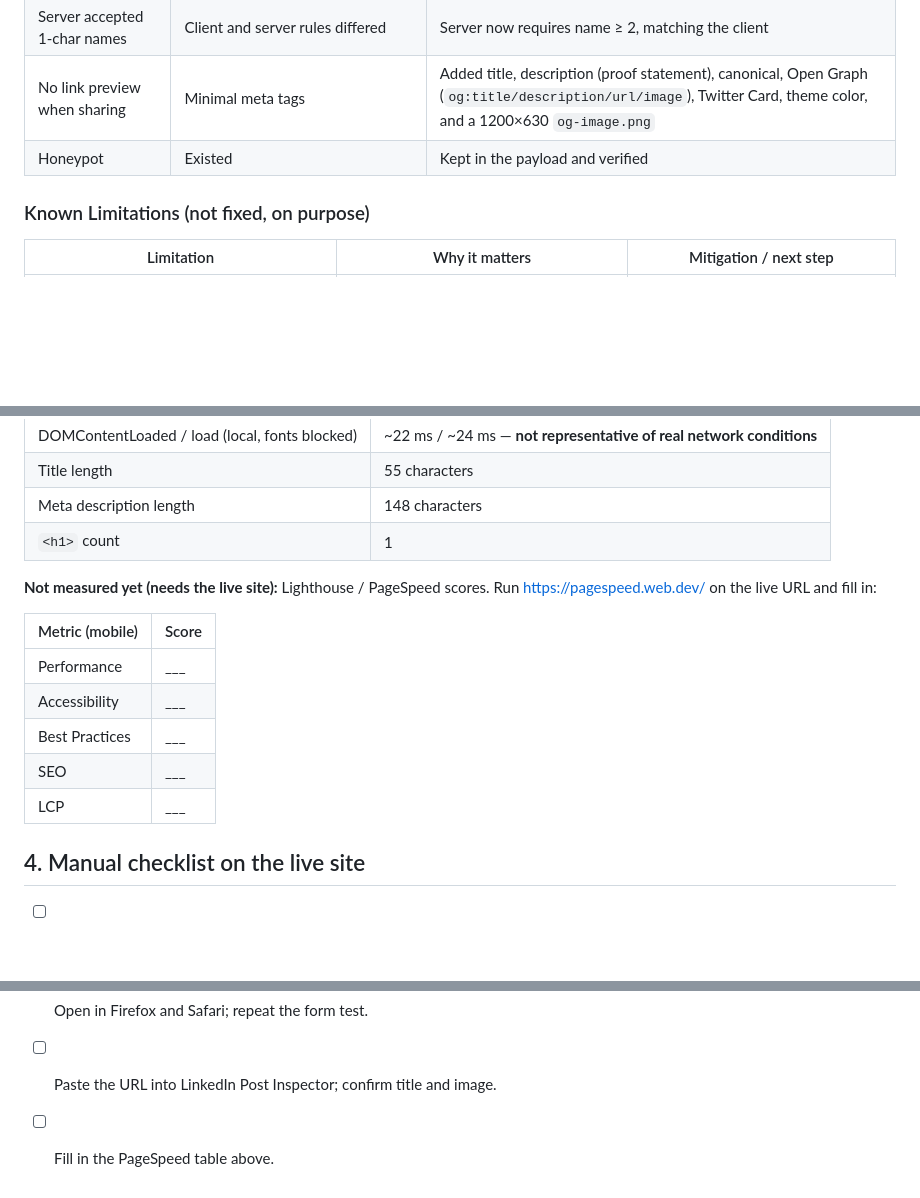
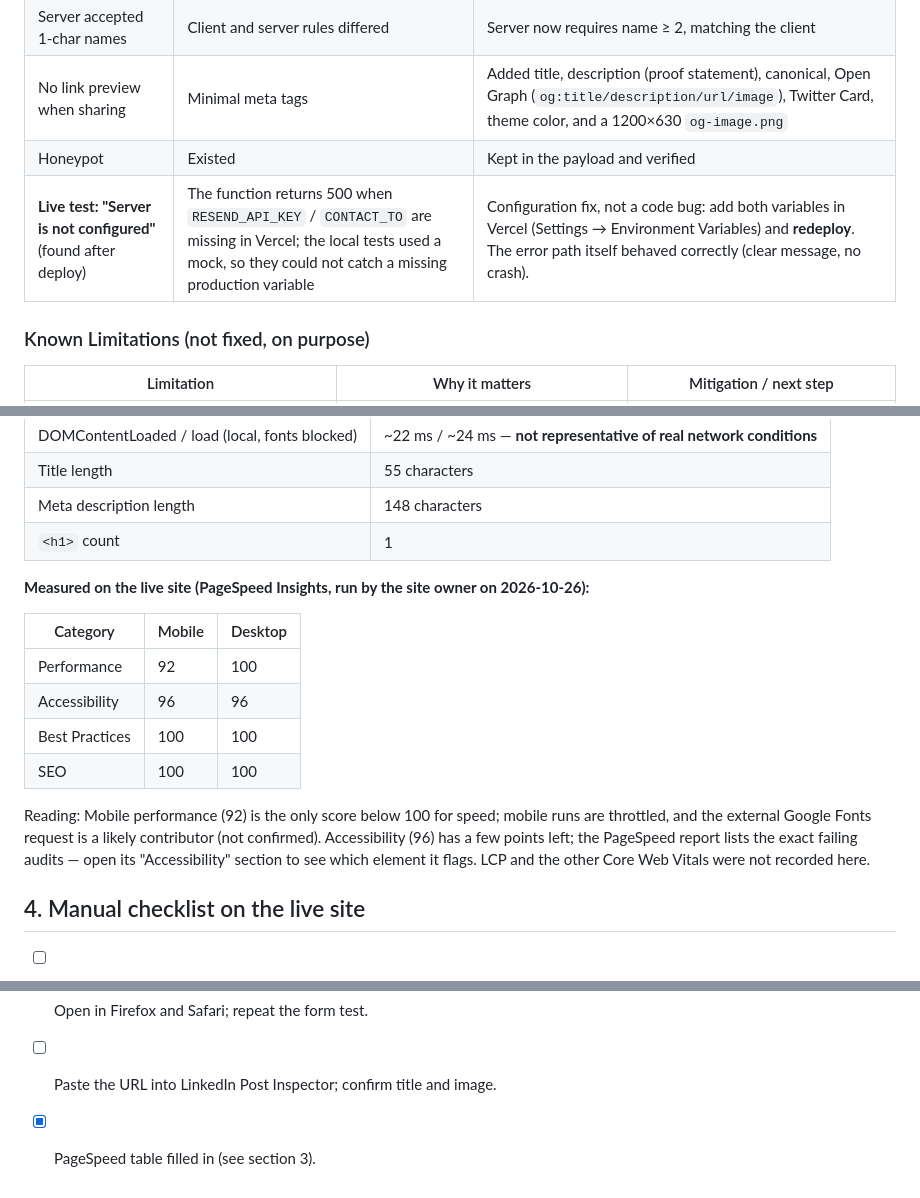
Before and after one commit to matiasdibe23-sys/aidib-portfolio, a Markdown page: work/outputs/pf08_hardening_review.md, 3 parts joined by grey strips. Rendered like a GitHub page; blank space fills up the shorter version.

Commit message:
Add PageSpeed results to hardening review

```diff
--- a/work/outputs/pf08_hardening_review.md
+++ b/work/outputs/pf08_hardening_review.md
@@ -52,6 +52,7 @@
 | Server accepted 1-char names | Client and server rules differed | Server now requires name ≥ 2, matching the client |
 | No link preview when sharing | Minimal meta tags | Added title, description (proof statement), canonical, Open Graph (`og:title/description/url/image`), Twitter Card, theme color, and a 1200×630 `og-image.png` |
 | Honeypot | Existed | Kept in the payload and verified |
+| **Live test: "Server is not configured"** (found after deploy) | The function returns 500 when `RESEND_API_KEY` / `CONTACT_TO` are missing in Vercel; the local tests used a mock, so they could not catch a missing production variable | Configuration fix, not a code bug: add both variables in Vercel (Settings → Environment Variables) and **redeploy**. The error path itself behaved correctly (clear message, no crash). |
 
 ### Known Limitations (not fixed, on purpose)
 
@@ -84,15 +85,16 @@ Not applicable: this site does **not** load Tailwind or any JS framework from a
 | Meta description length | 148 characters |
 | `<h1>` count | 1 |
 
-**Not measured yet (needs the live site):** Lighthouse / PageSpeed scores. Run https://pagespeed.web.dev/ on the live URL and fill in:
+**Measured on the live site (PageSpeed Insights, run by the site owner on 2026-10-26):**
 
-| Metric (mobile) | Score |
-|-----------------|-------|
-| Performance | ___ |
-| Accessibility | ___ |
-| Best Practices | ___ |
-| SEO | ___ |
-| LCP | ___ |
+| Category | Mobile | Desktop |
+|----------|--------|---------|
+| Performance | 92 | 100 |
+| Accessibility | 96 | 96 |
+| Best Practices | 100 | 100 |
+| SEO | 100 | 100 |
+
+Reading: Mobile performance (92) is the only score below 100 for speed; mobile runs are throttled, and the external Google Fonts request is a likely contributor (not confirmed). Accessibility (96) has a few points left; the PageSpeed report lists the exact failing audits — open its "Accessibility" section to see which element it flags. LCP and the other Core Web Vitals were not recorded here.
 
 ## 4. Manual checklist on the live site
 
@@ -102,4 +104,4 @@ Not applicable: this site does **not** load Tailwind or any JS framework from a
 - [ ] Open the site on a real phone; confirm layout and form.
 - [ ] Open in Firefox and Safari; repeat the form test.
 - [ ] Paste the URL into LinkedIn Post Inspector; confirm title and image.
-- [ ] Fill in the PageSpeed table above.
+- [x] PageSpeed table filled in (see section 3).
```
